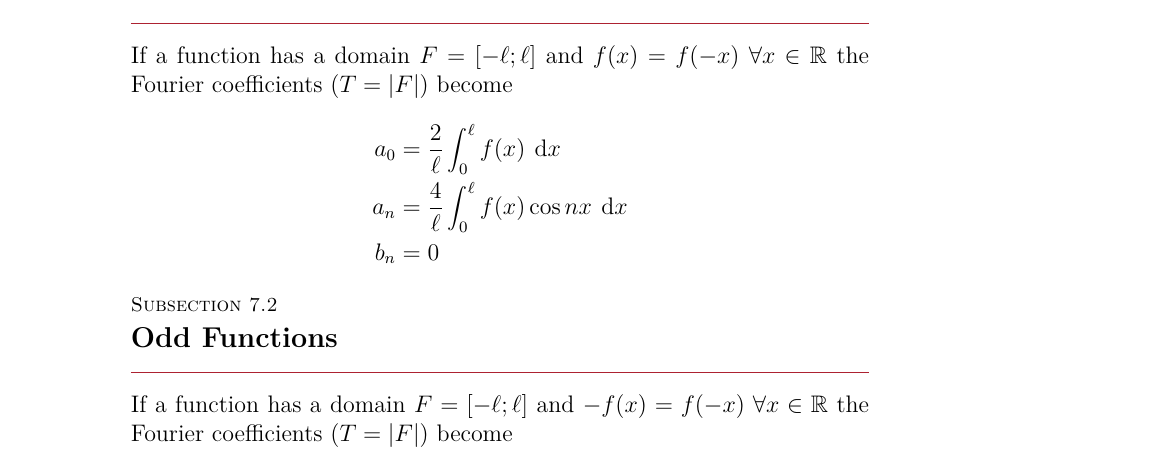
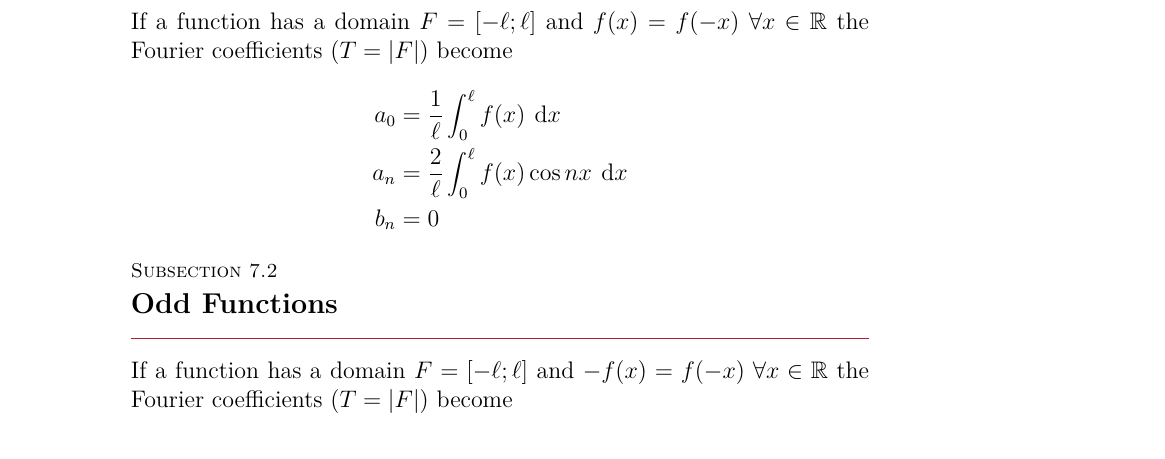
Before and after one commit to the-refrigerator/ULFG-Notes, a LaTeX document (Semester 3/Analysis III/main.tex, which reads Semester 3/Analysis III/chapters/chapter5.tex): part of page 11 of 14, cut so that both start at the same text. Compiled offline with pdfLaTeX.

Commit message:
Corrected Fourier Series formula

```diff
--- a/Semester 3/Analysis III/chapters/chapter5.tex
+++ b/Semester 3/Analysis III/chapters/chapter5.tex
@@ -25,8 +25,8 @@ The Fourier coefficients of a function defined on an interval $F \subset \mathbb
 \subsection{Even Functions}
 If a function has a domain $F=[-\ell;\ell]$ and $f(x)=f(-x)\;\forall x\in \mathbb{R}$ the Fourier coefficients ($T=|F|$) become
 \begin{align*}
-    a_0&=\frac{2}{\ell}\int_0^\ell f(x)\:\dd{x}\\
-    a_n&=\frac{4}{\ell}\int_0^\ell f(x) \cos nx\:\dd{x}\\
+    a_0&=\frac{1}{\ell}\int_0^\ell f(x)\:\dd{x}\\
+    a_n&=\frac{2}{\ell}\int_0^\ell f(x) \cos nx\:\dd{x}\\
     b_n&=0
 \end{align*}
 
```
Also changed, not shown: Semester 3/Analysis III/main.pdf.
